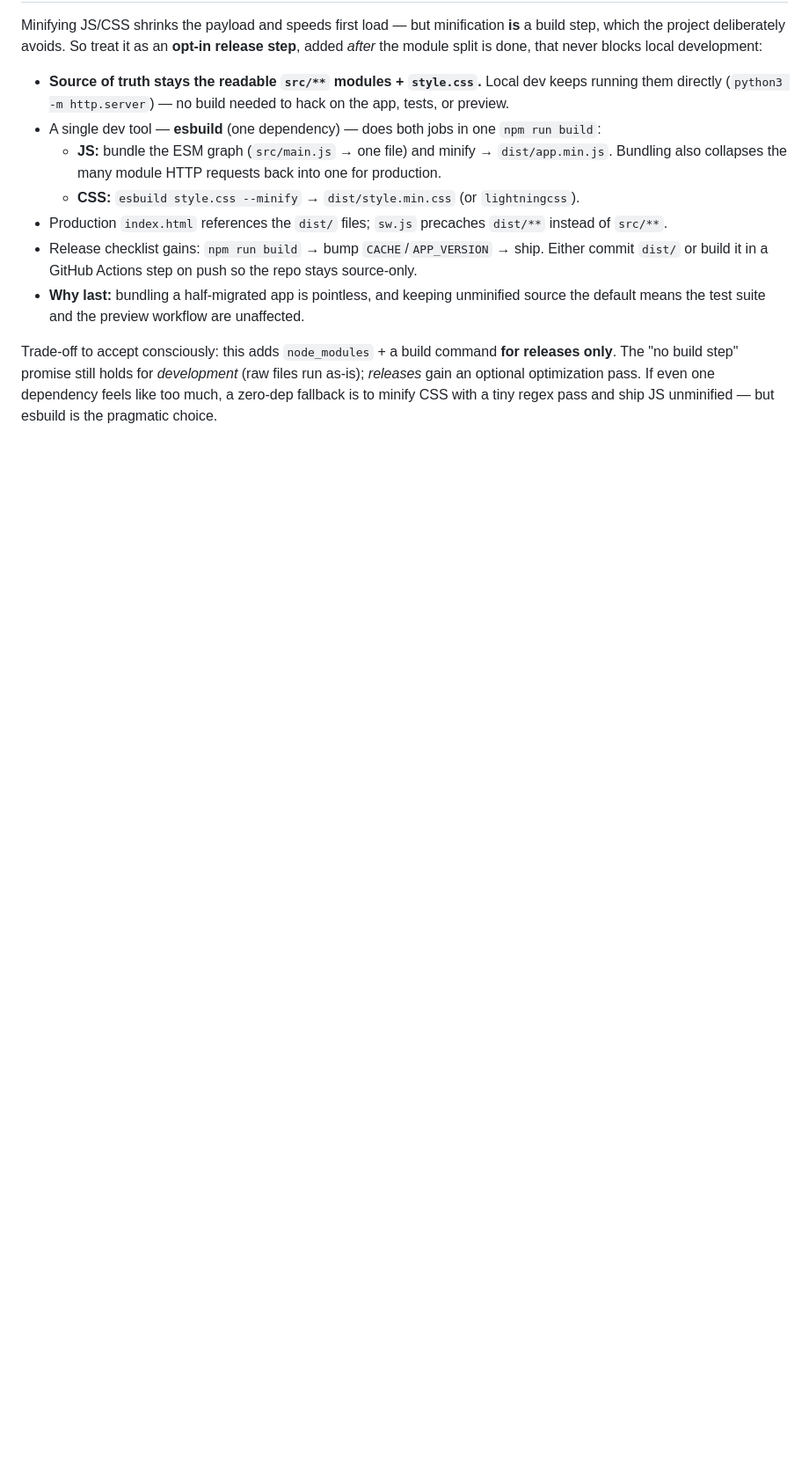
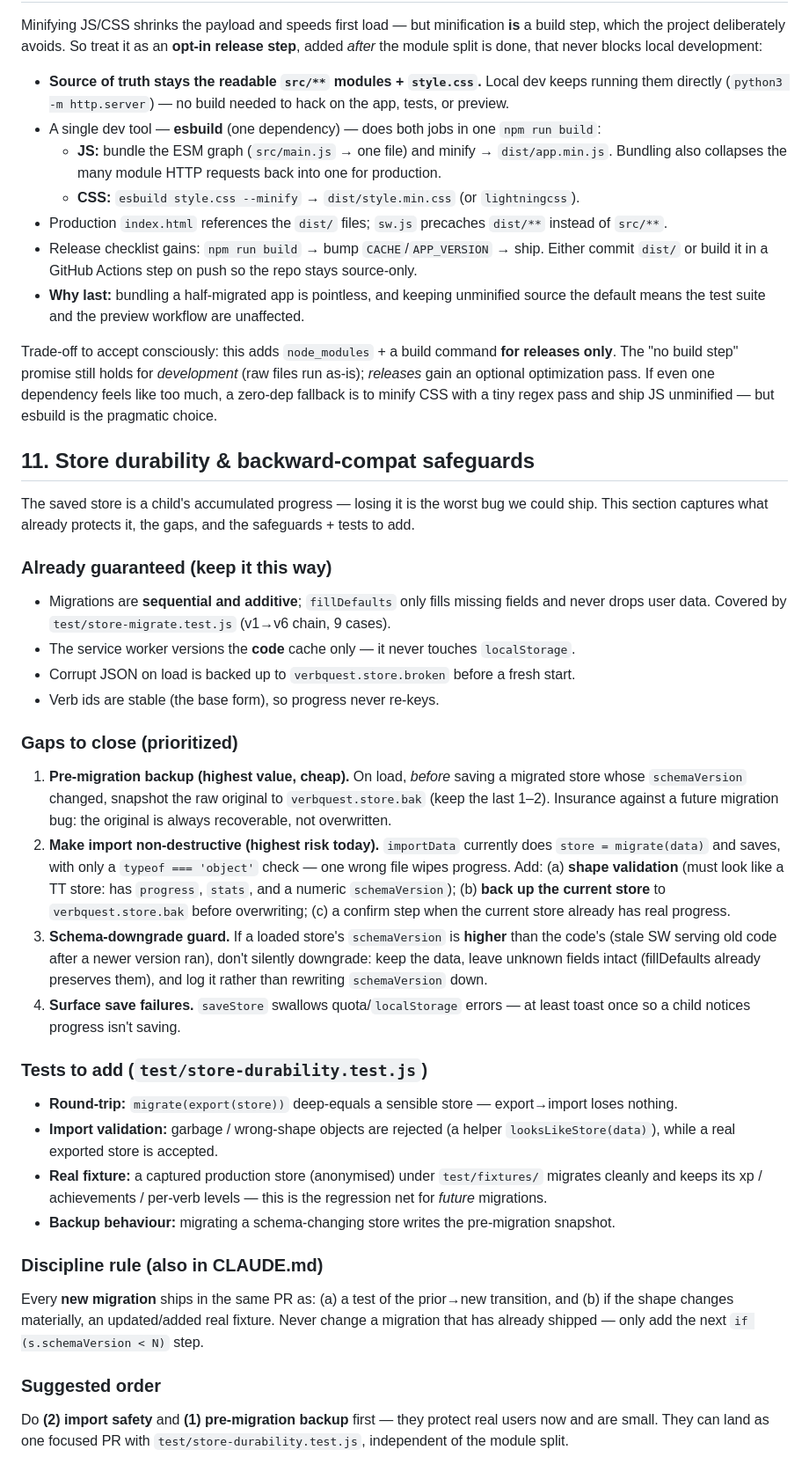
Before and after one commit to letulip/tense-titans, a Markdown page: docs/MODULARIZATION_PLAN.md, the part around the change. Shown at 88% size. Rendered like a GitHub page; blank space fills up the shorter version.

Commit message:
docs: add store durability & backward-compat safeguards plan
- MODULARIZATION_PLAN.md §11: audit of what already protects the saved store,
  the gaps (no pre-migration backup; destructive import with weak validation;
  schema-downgrade edge case; silent save failures), prioritized safeguards, and
  the tests to add (round-trip, import validation, real-store fixture, backup).
- CLAUDE.md: migration discipline rule (never edit a shipped migration; ship each
  new migration with a transition test + fixture).

Docs only — no runtime change. Records are safe on the normal update path today
(additive migrations + fillDefaults, 9 migration tests, verified live).

Co-Authored-By: Claude Opus 4.8 <noreply@anthropic.com>

```diff
--- a/docs/MODULARIZATION_PLAN.md
+++ b/docs/MODULARIZATION_PLAN.md
@@ -171,3 +171,49 @@ Trade-off to accept consciously: this adds `node_modules` + a build command **fo
 The "no build step" promise still holds for *development* (raw files run as-is); *releases* gain an
 optional optimization pass. If even one dependency feels like too much, a zero-dep fallback is to
 minify CSS with a tiny regex pass and ship JS unminified — but esbuild is the pragmatic choice.
+
+## 11. Store durability & backward-compat safeguards
+
+The saved store is a child's accumulated progress — losing it is the worst bug we could ship.
+This section captures what already protects it, the gaps, and the safeguards + tests to add.
+
+### Already guaranteed (keep it this way)
+- Migrations are **sequential and additive**; `fillDefaults` only fills missing fields and never
+  drops user data. Covered by `test/store-migrate.test.js` (v1→v6 chain, 9 cases).
+- The service worker versions the **code** cache only — it never touches `localStorage`.
+- Corrupt JSON on load is backed up to `verbquest.store.broken` before a fresh start.
+- Verb ids are stable (the base form), so progress never re-keys.
+
+### Gaps to close (prioritized)
+1. **Pre-migration backup (highest value, cheap).** On load, *before* saving a migrated store whose
+   `schemaVersion` changed, snapshot the raw original to `verbquest.store.bak` (keep the last 1–2).
+   Insurance against a future migration bug: the original is always recoverable, not overwritten.
+2. **Make import non-destructive (highest risk today).** `importData` currently does
+   `store = migrate(data)` and saves, with only a `typeof === 'object'` check — one wrong file wipes
+   progress. Add: (a) **shape validation** (must look like a TT store: has `progress`, `stats`, and a
+   numeric `schemaVersion`); (b) **back up the current store** to `verbquest.store.bak` before
+   overwriting; (c) a confirm step when the current store already has real progress.
+3. **Schema-downgrade guard.** If a loaded store's `schemaVersion` is **higher** than the code's
+   (stale SW serving old code after a newer version ran), don't silently downgrade: keep the data,
+   leave unknown fields intact (fillDefaults already preserves them), and log it rather than rewriting
+   `schemaVersion` down.
+4. **Surface save failures.** `saveStore` swallows quota/`localStorage` errors — at least toast once
+   so a child notices progress isn't saving.
+
+### Tests to add (`test/store-durability.test.js`)
+- **Round-trip:** `migrate(export(store))` deep-equals a sensible store — export→import loses nothing.
+- **Import validation:** garbage / wrong-shape objects are rejected (a helper `looksLikeStore(data)`),
+  while a real exported store is accepted.
+- **Real fixture:** a captured production store (anonymised) under `test/fixtures/` migrates cleanly
+  and keeps its xp / achievements / per-verb levels — this is the regression net for *future* migrations.
+- **Backup behaviour:** migrating a schema-changing store writes the pre-migration snapshot.
+
+### Discipline rule (also in CLAUDE.md)
+Every **new migration** ships in the same PR as: (a) a test of the prior→new transition, and
+(b) if the shape changes materially, an updated/added real fixture. Never change a migration that has
+already shipped — only add the next `if (s.schemaVersion < N)` step.
+
+### Suggested order
+Do **(2) import safety** and **(1) pre-migration backup** first — they protect real users now and are
+small. They can land as one focused PR with `test/store-durability.test.js`, independent of the module
+split.
```
Also changed, not shown: CLAUDE.md (+2 -0 lines).
